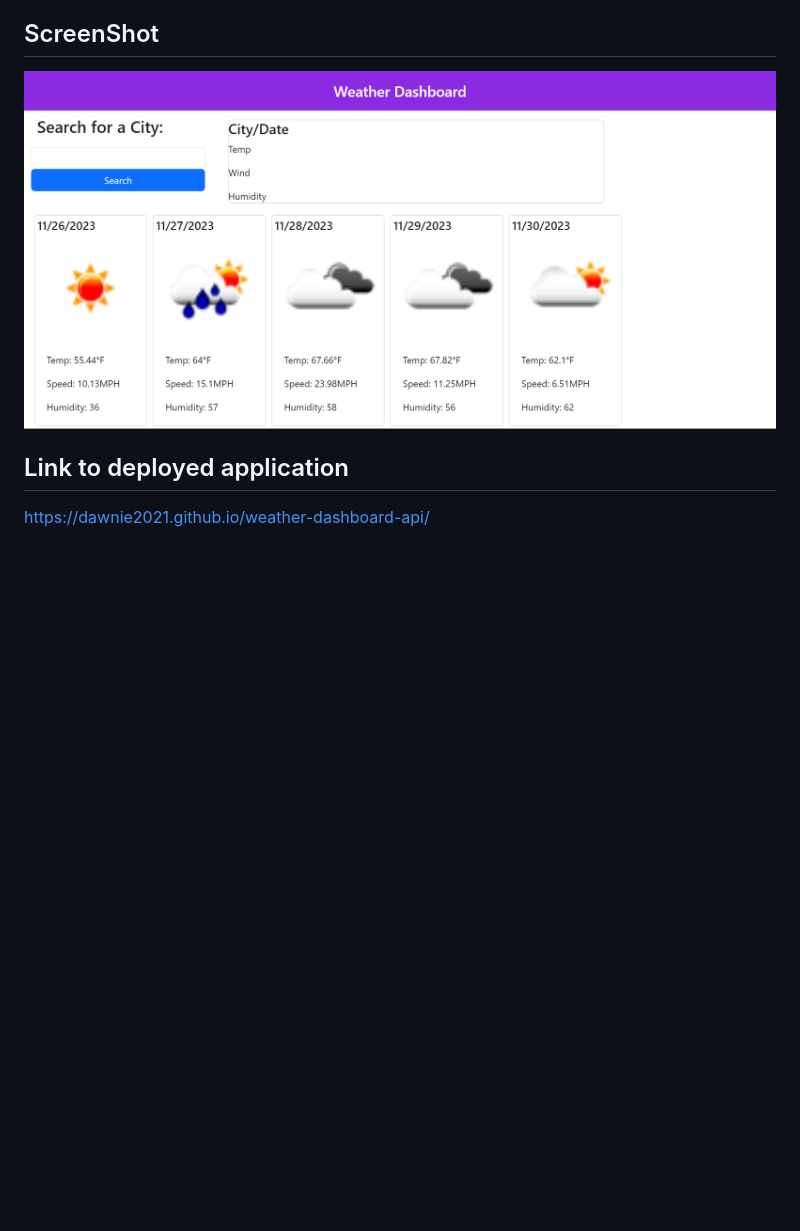
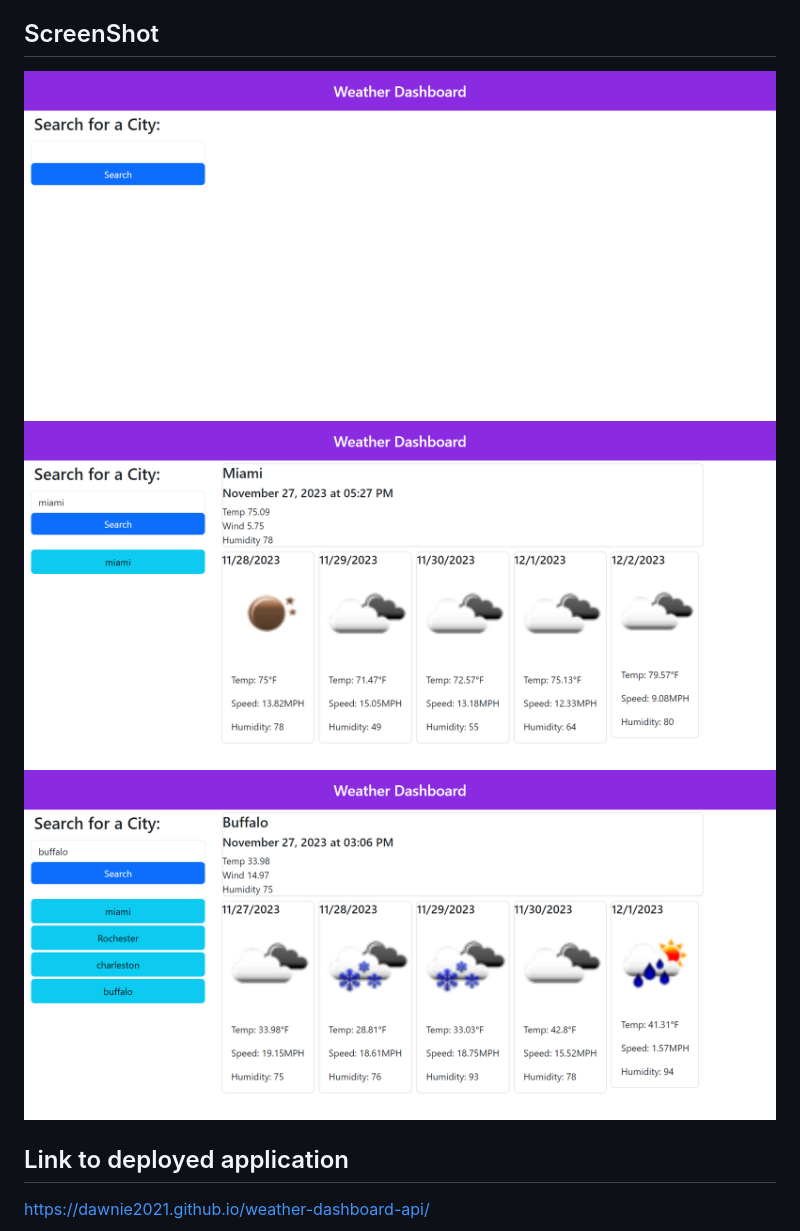
Before and after one commit to Dawnie2021/weather-dashboard-api, a Markdown page: README.md, the part around the change. GitHub-like rendering; pictures changed too: assets/Weather-Dashboard.png (deleted), assets/images/Weather-Dashboard1.png (added), assets/images/Weather-Dashboard3.png (added); blank space fills up the shorter version.

```diff
--- a/README.md
+++ b/README.md
@@ -5,7 +5,9 @@
 This is a weather dashboard app that uses APIs. It displays the current date, temperature, wind speed, and humidity. It also displays the following five days of the same data.
 
 ## ScreenShot
-![Alt text](assets/Weather-Dashboard.png)
+![Alt text](assets/images/Weather-Dashboard1.png)
+![Alt text](assets/images/weather2.png)
+![Alt text](assets/images/Weather-Dashboard3.png)
 
 ## Link to deployed application
 https://dawnie2021.github.io/weather-dashboard-api/
```
Also changed, not shown: 1 other file.
